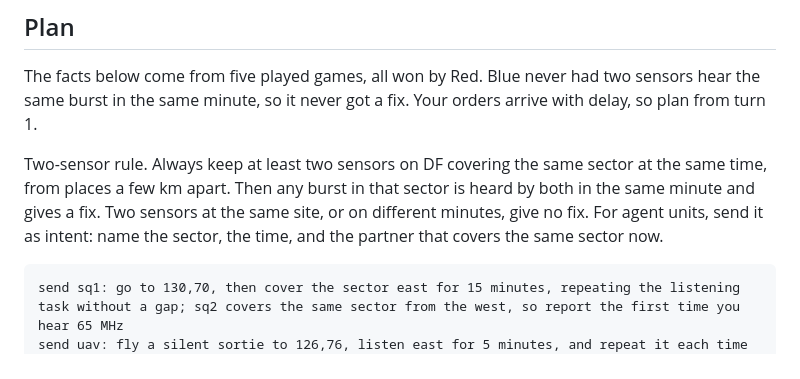
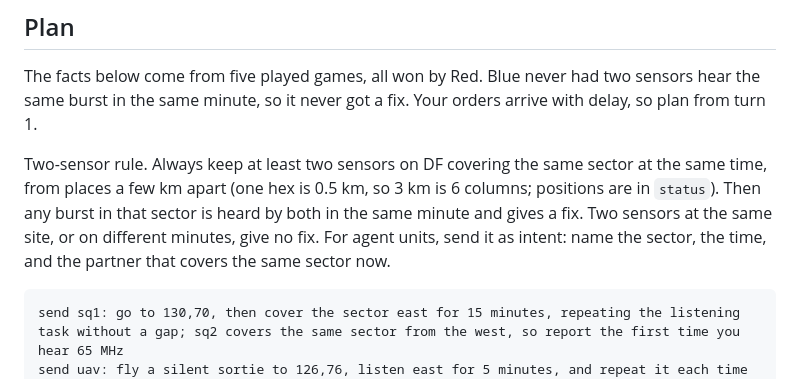
Before and after one commit to kglavin/windjam, a Markdown page: agents/c2/commander-uav-intent.md, the part around the change. GitHub-like rendering.

````diff
--- a/agents/c2/commander-uav-intent.md
+++ b/agents/c2/commander-uav-intent.md
@@ -83,7 +83,7 @@ Any unit line without `send` (`sq1: df e 5`) is rejected. Do not type `wait`.
 
 The facts below come from five played games, all won by Red. Blue never had two sensors hear the same burst in the same minute, so it never got a fix. Your orders arrive with delay, so plan from turn 1.
 
-Two-sensor rule. Always keep at least two sensors on DF covering the same sector at the same time, from places a few km apart. Then any burst in that sector is heard by both in the same minute and gives a fix. Two sensors at the same site, or on different minutes, give no fix. For agent units, send it as intent: name the sector, the time, and the partner that covers the same sector now.
+Two-sensor rule. Always keep at least two sensors on DF covering the same sector at the same time, from places a few km apart (one hex is 0.5 km, so 3 km is 6 columns; positions are in `status`). Then any burst in that sector is heard by both in the same minute and gives a fix. Two sensors at the same site, or on different minutes, give no fix. For agent units, send it as intent: name the sector, the time, and the partner that covers the same sector now.
 
 ```
 send sq1: go to 130,70, then cover the sector east for 15 minutes, repeating the listening task without a gap; sq2 covers the same sector from the west, so report the first time you hear 65 MHz
````
Also changed, not shown: agents/c2/commander-uav.md (+1 -1 lines).
